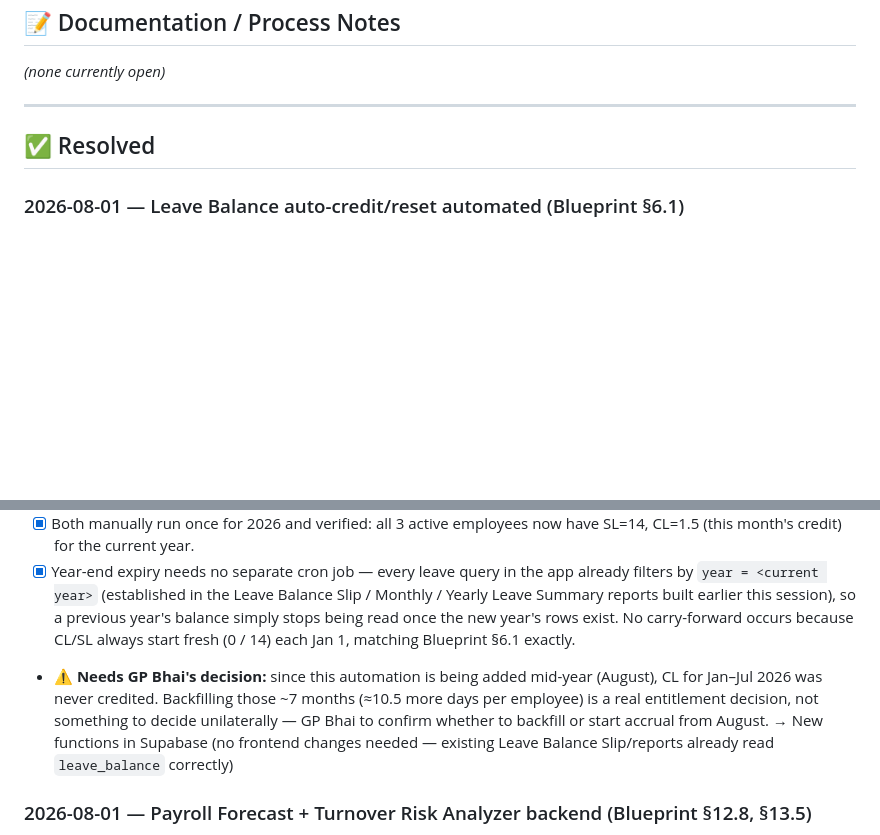
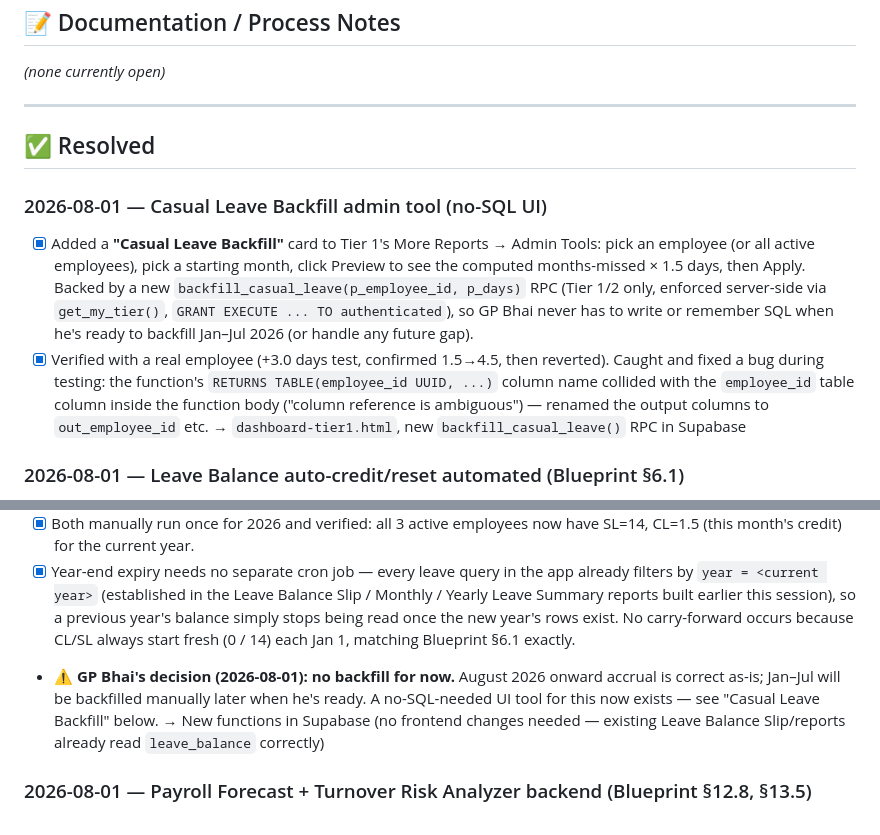
Before and after one commit to md-noore-alam/BWAPMS, a Markdown page: docs/PENDING_ISSUES.md, 2 parts joined by grey strips. GitHub-like rendering; blank space fills up the shorter version.

Commit message:
docs: log CL backfill admin UI tool + GP Bhai's no-backfill-for-now decision

```diff
--- a/docs/PENDING_ISSUES.md
+++ b/docs/PENDING_ISSUES.md
@@ -58,13 +58,19 @@
 
 ## ✅ Resolved
 
+### 2026-08-01 — Casual Leave Backfill admin tool (no-SQL UI)
+
+- [x] Added a **"Casual Leave Backfill"** card to Tier 1's More Reports → Admin Tools: pick an employee (or all active employees), pick a starting month, click Preview to see the computed months-missed × 1.5 days, then Apply. Backed by a new `backfill_casual_leave(p_employee_id, p_days)` RPC (Tier 1/2 only, enforced server-side via `get_my_tier()`, `GRANT EXECUTE ... TO authenticated`), so GP Bhai never has to write or remember SQL when he's ready to backfill Jan–Jul 2026 (or handle any future gap).
+- [x] Verified with a real employee (+3.0 days test, confirmed 1.5→4.5, then reverted). Caught and fixed a bug during testing: the function's `RETURNS TABLE(employee_id UUID, ...)` column name collided with the `employee_id` table column inside the function body ("column reference is ambiguous") — renamed the output columns to `out_employee_id` etc.
+  → `dashboard-tier1.html`, new `backfill_casual_leave()` RPC in Supabase
+
 ### 2026-08-01 — Leave Balance auto-credit/reset automated (Blueprint §6.1)
 
 - [x] **`initialize_yearly_leave_balances()`** — runs via `pg_cron` on Jan 1 each year (`bwapms-yearly-leave-init`, `5 0 1 1 *`). Opens fresh CL (starts 0, accrues monthly) and SL (starts 14, full annual allocation) rows for every active non-Tier-1 employee. Idempotent (`ON CONFLICT DO NOTHING`).
 - [x] **`credit_monthly_casual_leave()`** — runs via `pg_cron` on the 1st of every month (`bwapms-monthly-cl-credit`, `10 0 1 * *`). Adds 1.5 days to CL `total_allocated` for every active non-Tier-1 employee. Upserts, so a mid-year new hire who doesn't have a current-year row yet still gets credited instead of being silently skipped.
 - [x] Both manually run once for 2026 and verified: all 3 active employees now have SL=14, CL=1.5 (this month's credit) for the current year.
 - [x] Year-end expiry needs no separate cron job — every leave query in the app already filters by `year = <current year>` (established in the Leave Balance Slip / Monthly / Yearly Leave Summary reports built earlier this session), so a previous year's balance simply stops being read once the new year's rows exist. No carry-forward occurs because CL/SL always start fresh (0 / 14) each Jan 1, matching Blueprint §6.1 exactly.
-- ⚠️ **Needs GP Bhai's decision:** since this automation is being added mid-year (August), CL for Jan–Jul 2026 was never credited. Backfilling those ~7 months (≈10.5 more days per employee) is a real entitlement decision, not something to decide unilaterally — GP Bhai to confirm whether to backfill or start accrual from August.
+- ⚠️ **GP Bhai's decision (2026-08-01): no backfill for now.** August 2026 onward accrual is correct as-is; Jan–Jul will be backfilled manually later when he's ready. A no-SQL-needed UI tool for this now exists — see "Casual Leave Backfill" below.
   → New functions in Supabase (no frontend changes needed — existing Leave Balance Slip/reports already read `leave_balance` correctly)
 
 ### 2026-08-01 — Payroll Forecast + Turnover Risk Analyzer backend (Blueprint §12.8, §13.5)
```
